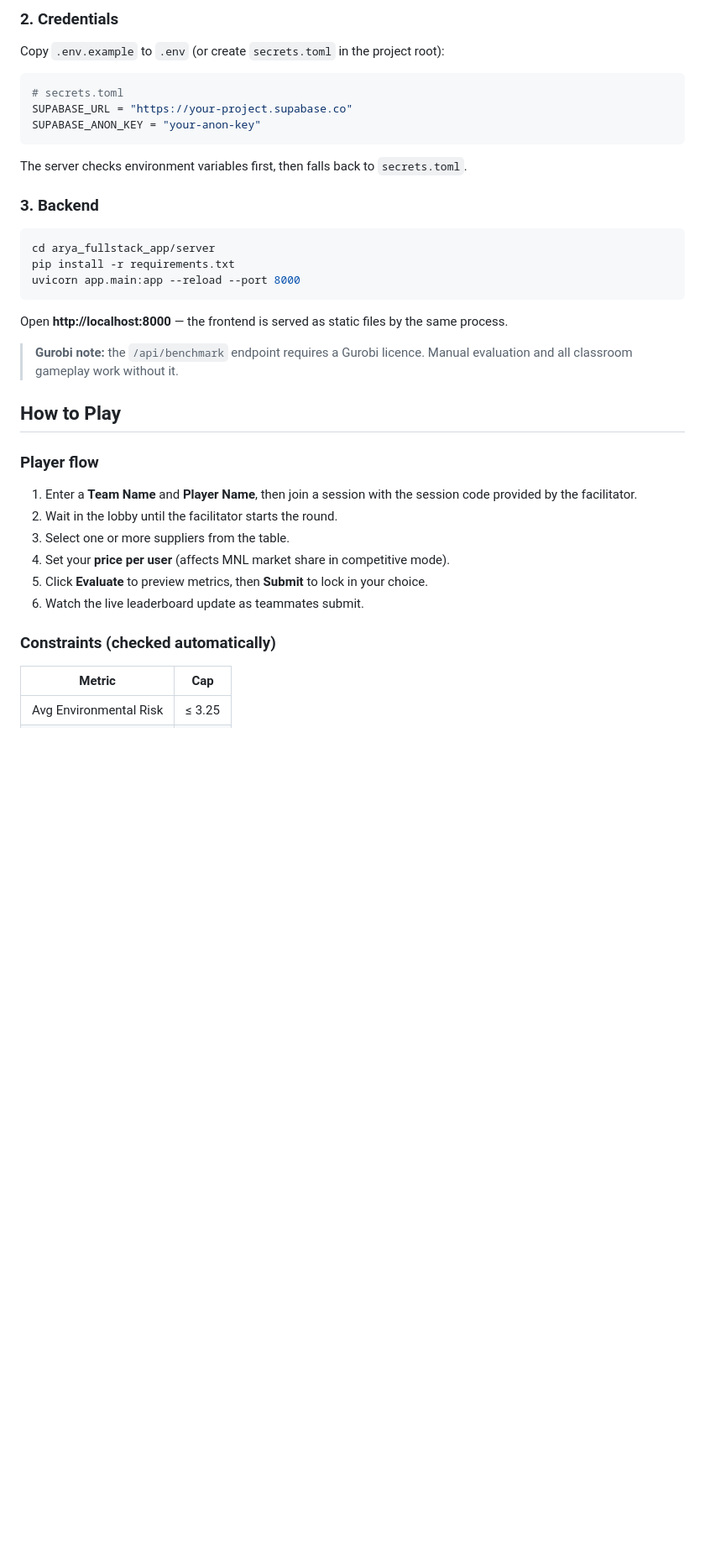
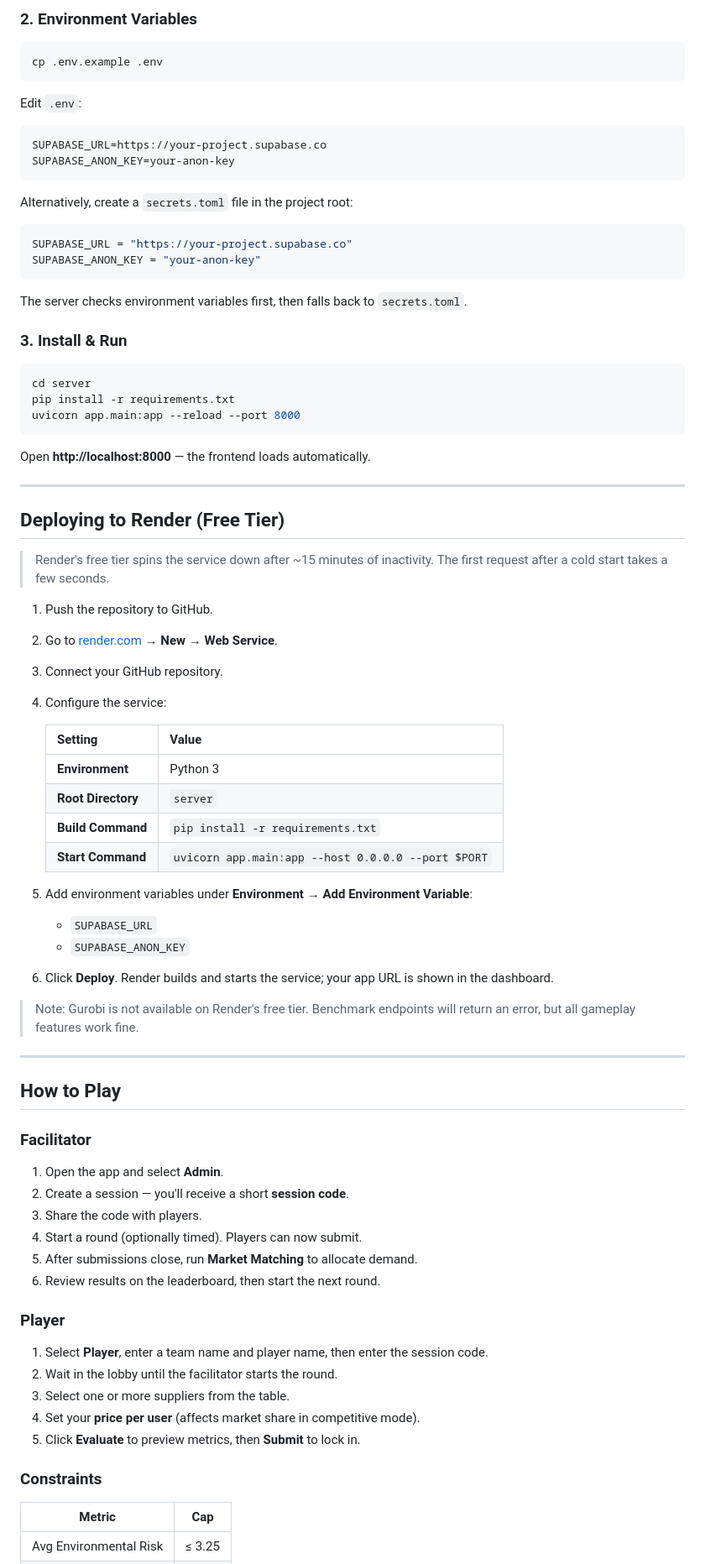
Before and after one commit to aydinarda/AryaPhoneSupp, a Markdown page: arya_fullstack_app/README.md, the part around one of its changes. Shown at 84% size. GitHub-like rendering; blank space fills up the shorter version.

````diff
--- a/arya_fullstack_app/README.md
+++ b/arya_fullstack_app/README.md
@@ -46,40 +82,84 @@ arya_fullstack_app/
 
-### 2. Credentials
+### 2. Environment Variables
 
-Copy `.env.example` to `.env` (or create `secrets.toml` in the project root):
+```bash
+cp .env.example .env
+```
+
+Edit `.env`:
+
+```
+SUPABASE_URL=https://your-project.supabase.co
+SUPABASE_ANON_KEY=your-anon-key
+```
+
+Alternatively, create a `secrets.toml` file in the project root:
 
 ```toml
-# secrets.toml
 SUPABASE_URL = "https://your-project.supabase.co"
 SUPABASE_ANON_KEY = "your-anon-key"
 ```
 
 The server checks environment variables first, then falls back to `secrets.toml`.
 
-### 3. Backend
+### 3. Install & Run
 
 ```bash
-cd arya_fullstack_app/server
+cd server
 pip install -r requirements.txt
 uvicorn app.main:app --reload --port 8000
 ```
 
-Open **http://localhost:8000** — the frontend is served as static files by the same process.
+Open **http://localhost:8000** — the frontend loads automatically.
 
-> **Gurobi note:** the `/api/benchmark` endpoint requires a Gurobi licence.  Manual evaluation and all classroom gameplay work without it.
+---
+
+## Deploying to Render (Free Tier)
+
+> Render's free tier spins the service down after ~15 minutes of inactivity. The first request after a cold start takes a few seconds.
+
+1. Push the repository to GitHub.
+2. Go to [render.com](https://render.com) → **New → Web Service**.
+3. Connect your GitHub repository.
+4. Configure the service:
+
+   | Setting | Value |
+   |---------|-------|
+   | **Environment** | Python 3 |
+   | **Root Directory** | `server` |
+   | **Build Command** | `pip install -r requirements.txt` |
+   | **Start Command** | `uvicorn app.main:app --host 0.0.0.0 --port $PORT` |
+
+5. Add environment variables under **Environment → Add Environment Variable**:
+   - `SUPABASE_URL`
+   - `SUPABASE_ANON_KEY`
+
+6. Click **Deploy**. Render builds and starts the service; your app URL is shown in the dashboard.
+
+> Note: Gurobi is not available on Render's free tier. Benchmark endpoints will return an error, but all gameplay features work fine.
+
+---
 
 ## How to Play
 
-### Player flow
+### Facilitator
 
-1. Enter a **Team Name** and **Player Name**, then join a session with the session code provided by the facilitator.
+1. Open the app and select **Admin**.
+2. Create a session — you'll receive a short **session code**.
+3. Share the code with players.
+4. Start a round (optionally timed). Players can now submit.
+5. After submissions close, run **Market Matching** to allocate demand.
+6. Review results on the leaderboard, then start the next round.
+
+### Player
+
+1. Select **Player**, enter a team name and player name, then enter the session code.
 2. Wait in the lobby until the facilitator starts the round.
 3. Select one or more suppliers from the table.
-4. Set your **price per user** (affects MNL market share in competitive mode).
-5. Click **Evaluate** to preview metrics, then **Submit** to lock in your choice.
-6. Watch the live leaderboard update as teammates submit.
+4. Set your **price per user** (affects market share in competitive mode).
+5. Click **Evaluate** to preview metrics, then **Submit** to lock in.
 
-### Constraints (checked automatically)
+### Constraints
 
 | Metric | Cap |
 |--------|-----|
````
Also changed, not shown: other parts of arya_fullstack_app/README.md (+95 -59 lines).
